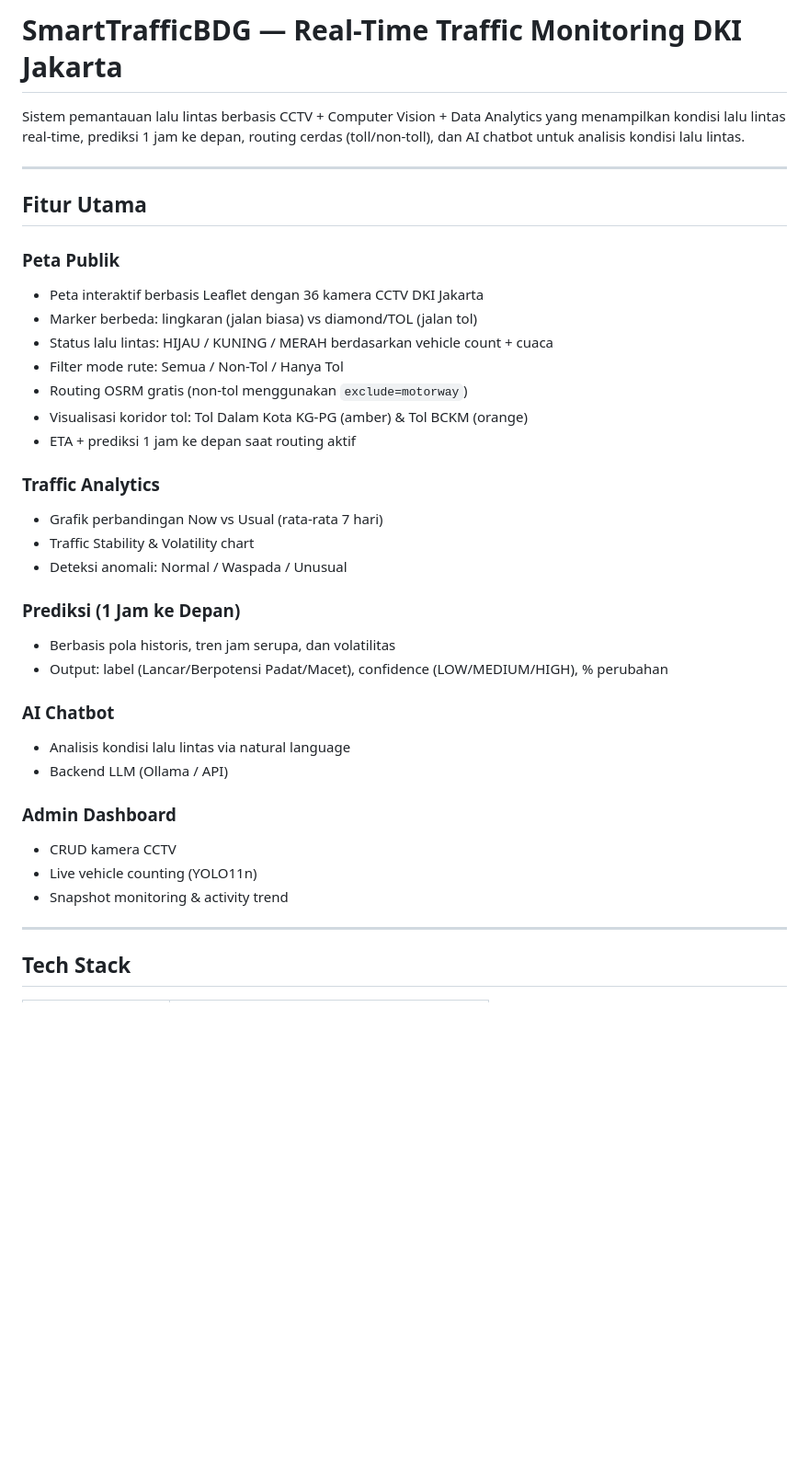
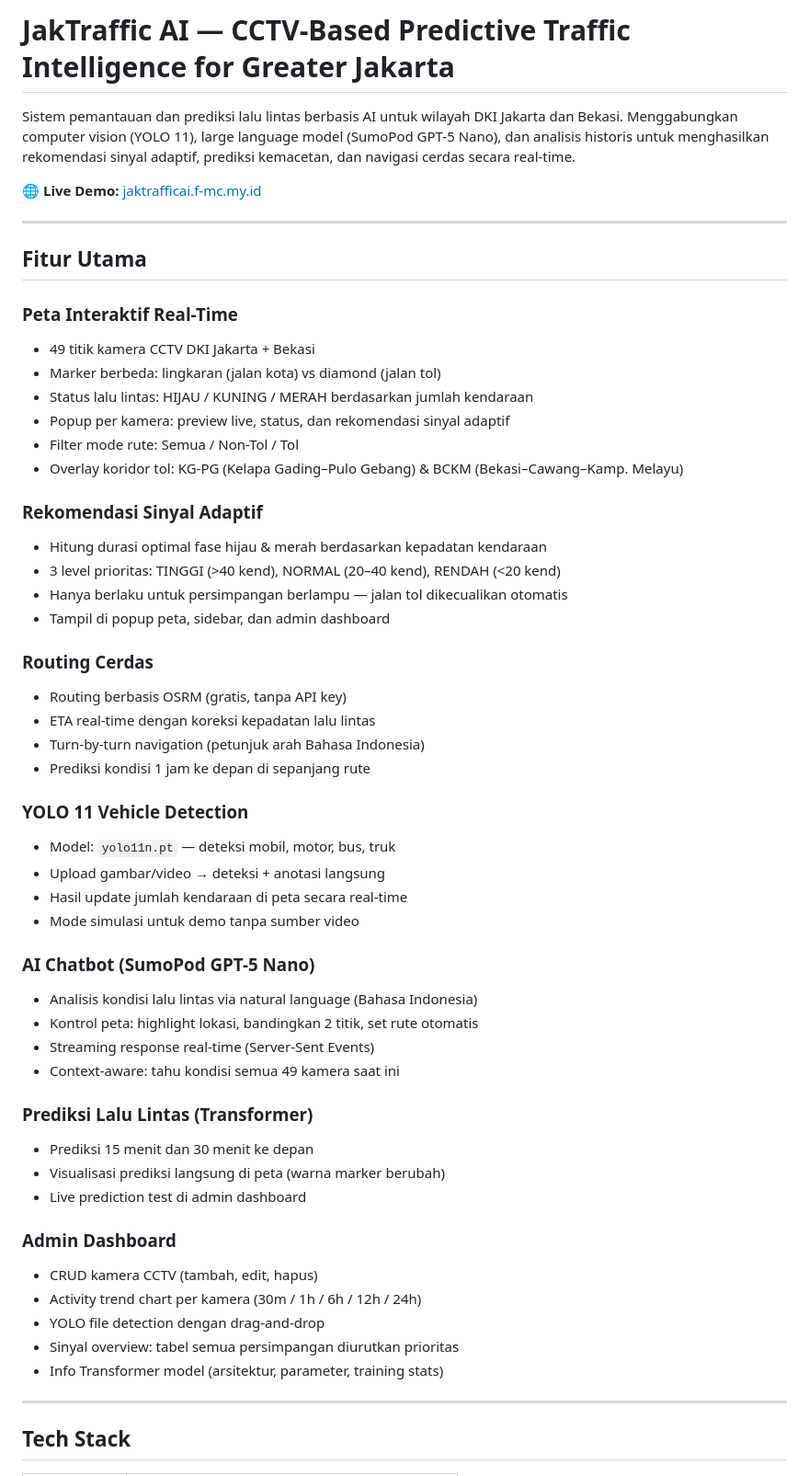
Before and after one commit to alfinalkhoiri/JakTraffic-AI-CCTV-Based-Predictive-Traffic-Intelligence-for-Greater-Jakarta, a Markdown page: README.md, the part around one of its changes. Shown at 92% size. Drawn GitHub-style; blank space fills up the shorter version.

```diff
--- a/README.md
+++ b/README.md
@@ -1,37 +1,56 @@
-# SmartTrafficBDG — Real-Time Traffic Monitoring DKI Jakarta
+# JakTraffic AI — CCTV-Based Predictive Traffic Intelligence for Greater Jakarta
 
-Sistem pemantauan lalu lintas berbasis CCTV + Computer Vision + Data Analytics yang menampilkan kondisi lalu lintas real-time, prediksi 1 jam ke depan, routing cerdas (toll/non-toll), dan AI chatbot untuk analisis kondisi lalu lintas.
+Sistem pemantauan dan prediksi lalu lintas berbasis AI untuk wilayah DKI Jakarta dan Bekasi. Menggabungkan computer vision (YOLO 11), large language model (SumoPod GPT-5 Nano), dan analisis historis untuk menghasilkan rekomendasi sinyal adaptif, prediksi kemacetan, dan navigasi cerdas secara real-time.
+
+🌐 **Live Demo:** [jaktrafficai.f-mc.my.id](https://jaktrafficai.f-mc.my.id)
 
 ---
 
 ## Fitur Utama
 
-### Peta Publik
-- Peta interaktif berbasis Leaflet dengan 36 kamera CCTV DKI Jakarta
-- Marker berbeda: lingkaran (jalan biasa) vs diamond/TOL (jalan tol)
-- Status lalu lintas: HIJAU / KUNING / MERAH berdasarkan vehicle count + cuaca
-- Filter mode rute: Semua / Non-Tol / Hanya Tol
-- Routing OSRM gratis (non-tol menggunakan `exclude=motorway`)
-- Visualisasi koridor tol: Tol Dalam Kota KG-PG (amber) & Tol BCKM (orange)
-- ETA + prediksi 1 jam ke depan saat routing aktif
+### Peta Interaktif Real-Time
+- 49 titik kamera CCTV DKI Jakarta + Bekasi
+- Marker berbeda: lingkaran (jalan kota) vs diamond (jalan tol)
+- Status lalu lintas: HIJAU / KUNING / MERAH berdasarkan jumlah kendaraan
+- Popup per kamera: preview live, status, dan rekomendasi sinyal adaptif
+- Filter mode rute: Semua / Non-Tol / Tol
+- Overlay koridor tol: KG-PG (Kelapa Gading–Pulo Gebang) & BCKM (Bekasi–Cawang–Kamp. Melayu)
 
-### Traffic Analytics
-- Grafik perbandingan Now vs Usual (rata-rata 7 hari)
-- Traffic Stability & Volatility chart
-- Deteksi anomali: Normal / Waspada / Unusual
+### Rekomendasi Sinyal Adaptif
+- Hitung durasi optimal fase hijau & merah berdasarkan kepadatan kendaraan
+- 3 level prioritas: TINGGI (>40 kend), NORMAL (20–40 kend), RENDAH (<20 kend)
+- Hanya berlaku untuk persimpangan berlampu — jalan tol dikecualikan otomatis
+- Tampil di popup peta, sidebar, dan admin dashboard
 
-### Prediksi (1 Jam ke Depan)
-- Berbasis pola historis, tren jam serupa, dan volatilitas
-- Output: label (Lancar/Berpotensi Padat/Macet), confidence (LOW/MEDIUM/HIGH), % perubahan
+### Routing Cerdas
+- Routing berbasis OSRM (gratis, tanpa API key)
+- ETA real-time dengan koreksi kepadatan lalu lintas
+- Turn-by-turn navigation (petunjuk arah Bahasa Indonesia)
+- Prediksi kondisi 1 jam ke depan di sepanjang rute
 
-### AI Chatbot
-- Analisis kondisi lalu lintas via natural language
-- Backend LLM (Ollama / API)
+### YOLO 11 Vehicle Detection
+- Model: `yolo11n.pt` — deteksi mobil, motor, bus, truk
+- Upload gambar/video → deteksi + anotasi langsung
+- Hasil update jumlah kendaraan di peta secara real-time
+- Mode simulasi untuk demo tanpa sumber video
+
+### AI Chatbot (SumoPod GPT-5 Nano)
+- Analisis kondisi lalu lintas via natural language (Bahasa Indonesia)
+- Kontrol peta: highlight lokasi, bandingkan 2 titik, set rute otomatis
+- Streaming response real-time (Server-Sent Events)
+- Context-aware: tahu kondisi semua 49 kamera saat ini
+
+### Prediksi Lalu Lintas (Transformer)
+- Prediksi 15 menit dan 30 menit ke depan
+- Visualisasi prediksi langsung di peta (warna marker berubah)
+- Live prediction test di admin dashboard
 
 ### Admin Dashboard
-- CRUD kamera CCTV
-- Live vehicle counting (YOLO11n)
-- Snapshot monitoring & activity trend
+- CRUD kamera CCTV (tambah, edit, hapus)
+- Activity trend chart per kamera (30m / 1h / 6h / 12h / 24h)
+- YOLO file detection dengan drag-and-drop
+- Sinyal overview: tabel semua persimpangan diurutkan prioritas
+- Info Transformer model (arsitektur, parameter, training stats)
 
 ---
 
```
Also changed, not shown: other parts of README.md (+137 -278 lines).
